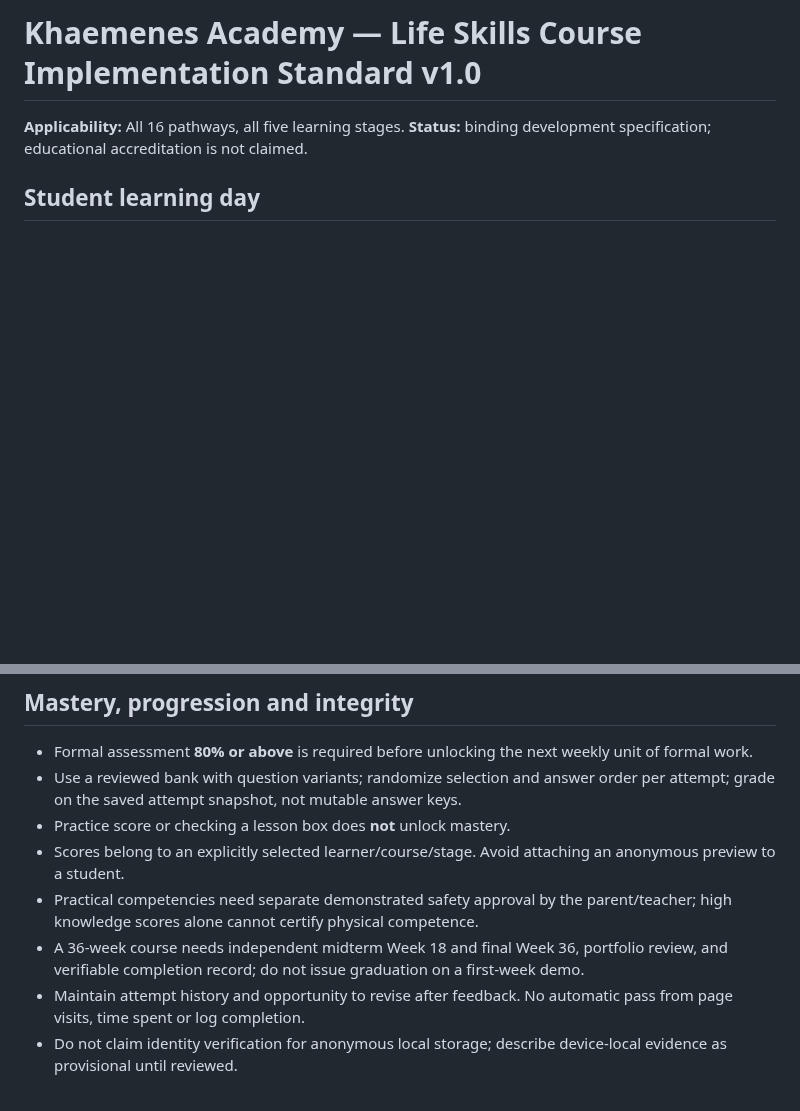
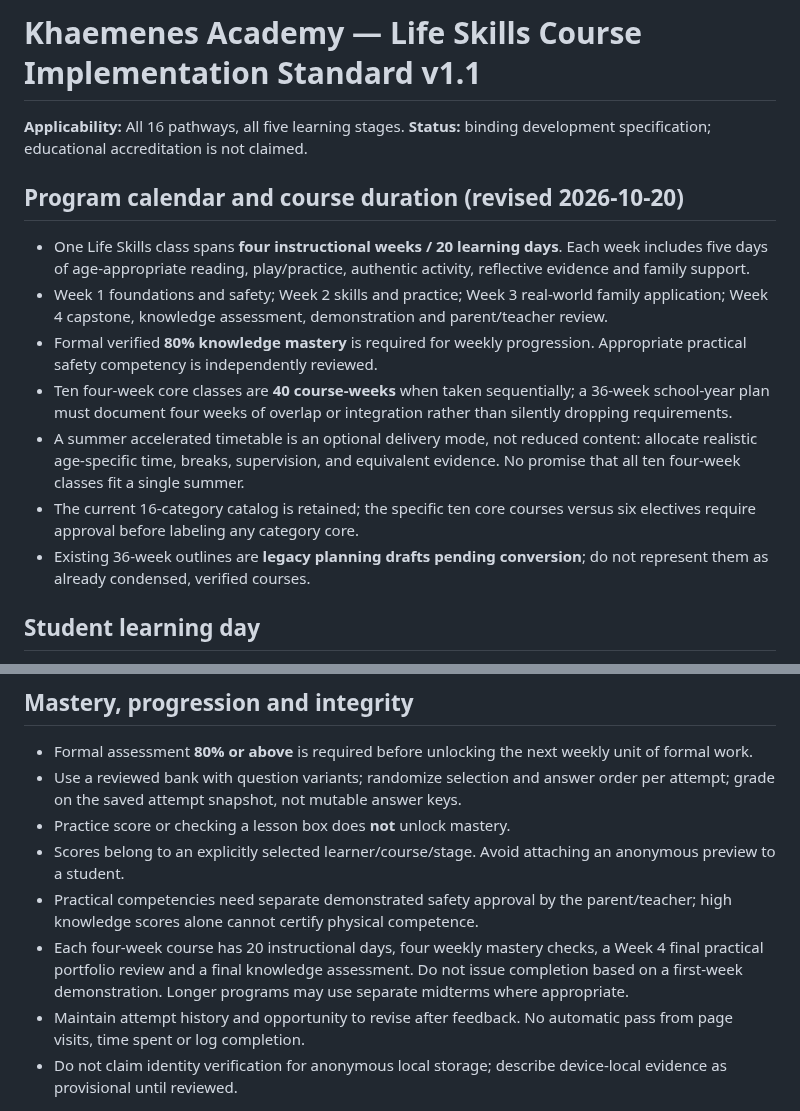
Before and after one commit to vervenveda/Khaemenes_Academy_Life_Skills.github.io, a Markdown page: CURRICULUM_STANDARD.md, 2 parts joined by grey strips. GitHub-like rendering; blank space fills up the shorter version.

Commit message:
Adopt four-week modular Life Skills standard with 40-week and summer options

```diff
--- a/CURRICULUM_STANDARD.md
+++ b/CURRICULUM_STANDARD.md
@@ -1,5 +1,14 @@
-# Khaemenes Academy — Life Skills Course Implementation Standard v1.0
+# Khaemenes Academy — Life Skills Course Implementation Standard v1.1
 **Applicability:** All 16 pathways, all five learning stages. **Status:** binding development specification; educational accreditation is not claimed.
+
+## Program calendar and course duration (revised 2026-10-20)
+- One Life Skills class spans **four instructional weeks / 20 learning days**. Each week includes five days of age-appropriate reading, play/practice, authentic activity, reflective evidence and family support.
+- Week 1 foundations and safety; Week 2 skills and practice; Week 3 real-world family application; Week 4 capstone, knowledge assessment, demonstration and parent/teacher review.
+- Formal verified **80% knowledge mastery** is required for weekly progression. Appropriate practical safety competency is independently reviewed.
+- Ten four-week core classes are **40 course-weeks** when taken sequentially; a 36-week school-year plan must document four weeks of overlap or integration rather than silently dropping requirements.
+- A summer accelerated timetable is an optional delivery mode, not reduced content: allocate realistic age-specific time, breaks, supervision, and equivalent evidence. No promise that all ten four-week classes fit a single summer.
+- The current 16-category catalog is retained; the specific ten core courses versus six electives require approval before labeling any category core.
+- Existing 36-week outlines are **legacy planning drafts pending conversion**; do not represent them as already condensed, verified courses.
 
 ## Student learning day
 1. Full-length visible reading/lesson with examples, objectives, vocabulary, and accessible offline version.
@@ -15,7 +24,7 @@
 - Practice score or checking a lesson box does **not** unlock mastery.
 - Scores belong to an explicitly selected learner/course/stage. Avoid attaching an anonymous preview to a student.
 - Practical competencies need separate demonstrated safety approval by the parent/teacher; high knowledge scores alone cannot certify physical competence.
-- A 36-week course needs independent midterm Week 18 and final Week 36, portfolio review, and verifiable completion record; do not issue graduation on a first-week demo.
+- Each four-week course has 20 instructional days, four weekly mastery checks, a Week 4 final practical portfolio review and a final knowledge assessment. Do not issue completion based on a first-week demonstration. Longer programs may use separate midterms where appropriate.
 - Maintain attempt history and opportunity to revise after feedback. No automatic pass from page visits, time spent or log completion.
 - Do not claim identity verification for anonymous local storage; describe device-local evidence as provisional until reviewed.
 
```
